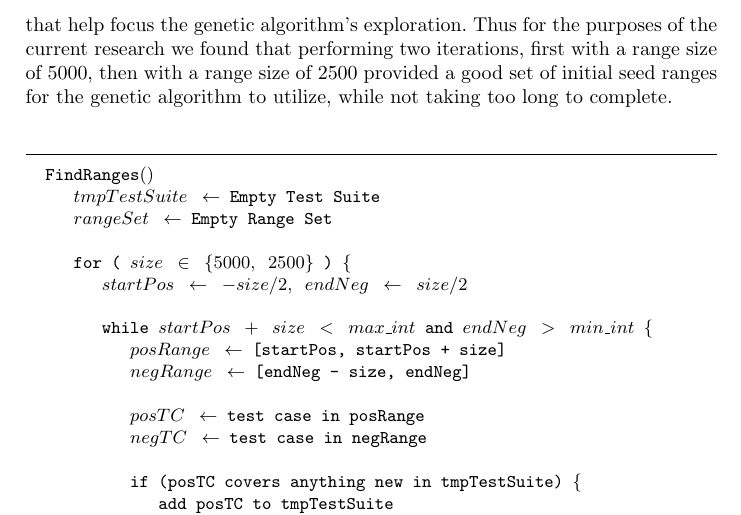
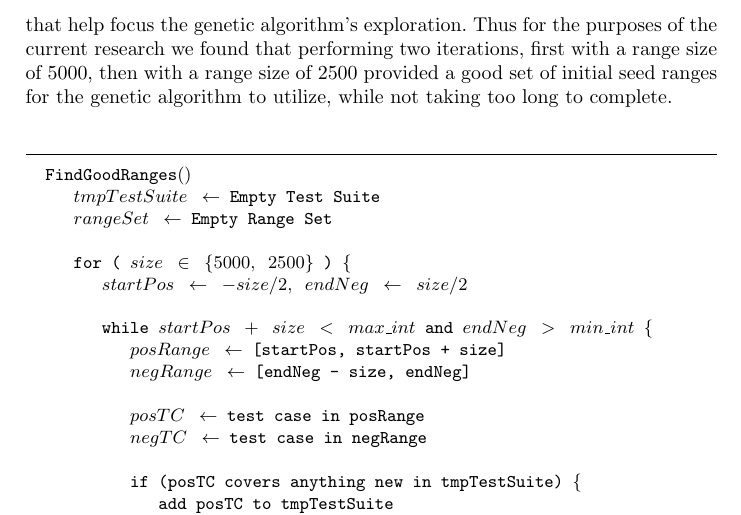
Before and after one commit to Akiira/FinalPaper, a LaTeX paper (FinalPaper.tex): part of page 8 of 16, cut so that both start at the same text. Compiled offline with LaTeX, dvips and Ghostscript.

Commit message:
we had this named two different things, I made it consistant by calling it FindGoodRanges().

```diff
--- a/FinalPaper.tex
+++ b/FinalPaper.tex
@@ -192,7 +192,7 @@ The algorithm maintains a set of promising input parameter ranges throughout the
 
 A range includes a start value and an end value, as well as an array of input parameter buckets. The buckets represent all the non-overlapping sub ranges of size 25 within the range. These buckets are mapped to counts of the number of times input parameters in those buckets were part of a test case that provided unique coverage for the population. The sum of all of the buckets in a given range is considered the usefulness of that range.
 
-At the start of the algorithm the FindRanges() procedure is run to find promising ranges of input values and add them to the global range set. This procedure loops, starting with a range around 0 and extending in both directions towards max and min integer, generating a single test case from each range. If a test case provides coverage that hasn't yet been seen during this initial procedure, its corresponding range is added to the global range set. This procedure can be repeated using various range sizes, which in some cases enabled to algorithm to find additional coverage and ranges not found in previous iterations. However this is an expensive procedure whose goal is to simply identify promising ranges that help focus the genetic algorithm's exploration. Thus for the purposes of the current research we found that performing two iterations, first with a range size of 5000, then with a range size of 2500 provided a good set of initial seed ranges for the genetic algorithm to utilize, while not taking too long to complete.
+At the start of the algorithm the FindGoodRanges() procedure is run to find promising ranges of input values and add them to the global range set. This procedure loops, starting with a range around 0 and extending in both directions towards max and min integer, generating a single test case from each range. If a test case provides coverage that hasn't yet been seen during this initial procedure, its corresponding range is added to the global range set. This procedure can be repeated using various range sizes, which in some cases enabled to algorithm to find additional coverage and ranges not found in previous iterations. However this is an expensive procedure whose goal is to simply identify promising ranges that help focus the genetic algorithm's exploration. Thus for the purposes of the current research we found that performing two iterations, first with a range size of 5000, then with a range size of 2500 provided a good set of initial seed ranges for the genetic algorithm to utilize, while not taking too long to complete.
 %============================= Range Search Alg =====================
 \begin{figure}[h!]
 \begin{center}
@@ -200,7 +200,7 @@ At the start of the algorithm the FindRanges() procedure is run to find promisin
 \medskip
 \begin{Verbatim}[fontfamily=tt, xleftmargin=10pt, commandchars=\\\{\},
    codes={\catcode`$=3\catcode`^=7\catcode`_=8}]
-$\hbox{FindRanges}()$
+$\hbox{FindGoodRanges}()$
    $tmpTestSuite \leftarrow$ Empty Test Suite
    $rangeSet \leftarrow$ Empty Range Set
 
```
Also changed, not shown: FinalPaper.pdf.
